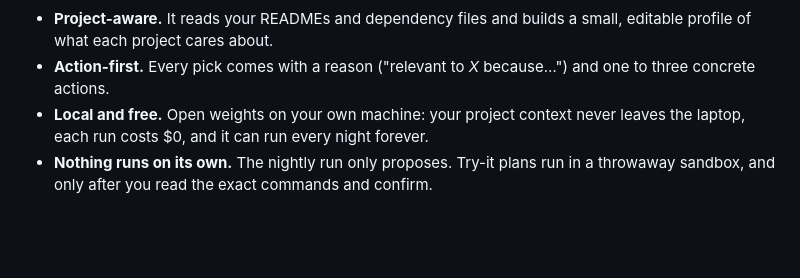
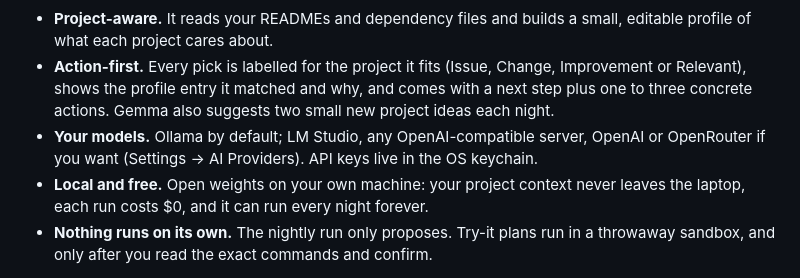
Before and after one commit to saixiong/nightscout, a Markdown page: README.md, the part around the change. Drawn GitHub-style; blank space fills up the shorter version.

Commit message:
README: v2 labels, ideas and model settings
Co-Authored-By: Claude Opus 5.5 <noreply@anthropic.com>

```diff
--- a/README.md
+++ b/README.md
@@ -16,8 +16,12 @@ and some mornings it should say "nothing cleared the bar".
 
 - **Project-aware.** It reads your READMEs and dependency files and builds a small,
   editable profile of what each project cares about.
-- **Action-first.** Every pick comes with a reason ("relevant to *X* because…") and one to
-  three concrete actions.
+- **Action-first.** Every pick is labelled for the project it fits (Issue, Change,
+  Improvement or Relevant), shows the profile entry it matched and why, and comes with a
+  next step plus one to three concrete actions. Gemma also suggests two small new project
+  ideas each night.
+- **Your models.** Ollama by default; LM Studio, any OpenAI-compatible server, OpenAI or
+  OpenRouter if you want (Settings → AI Providers). API keys live in the OS keychain.
 - **Local and free.** Open weights on your own machine: your project context never leaves
   the laptop, each run costs $0, and it can run every night forever.
 - **Nothing runs on its own.** The nightly run only proposes. Try-it plans run in a
```
